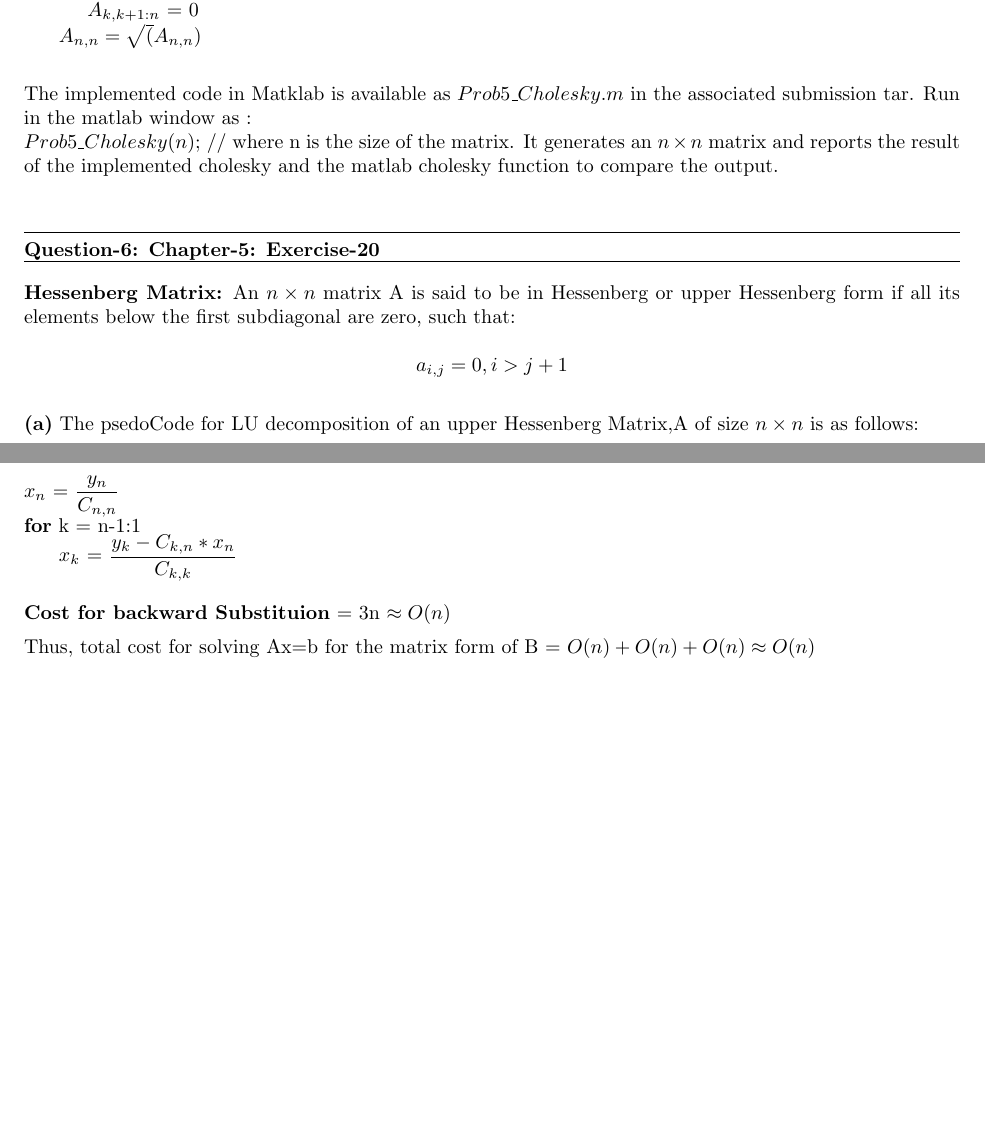
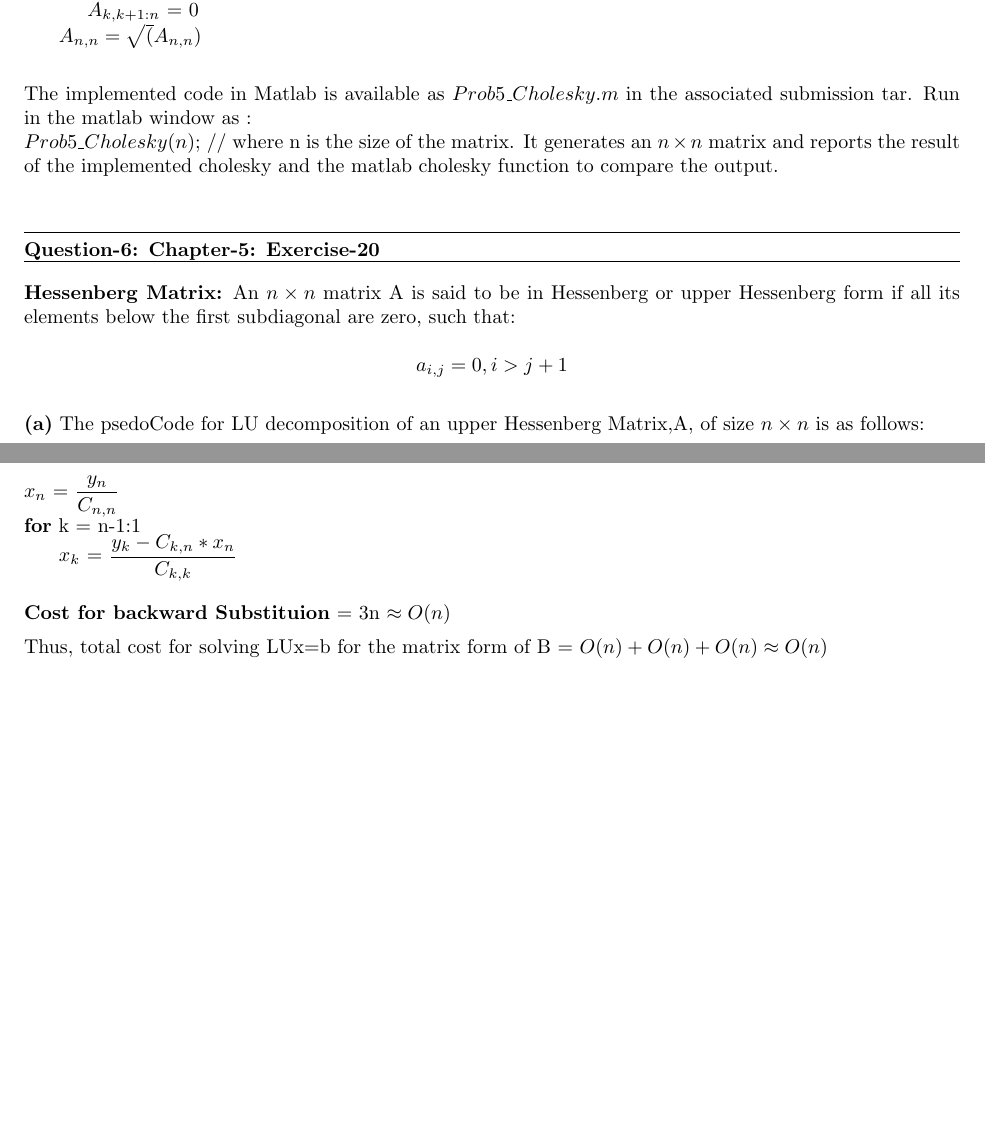
Before and after one commit to arnabd88/ASCI, a LaTeX problem sheet (Assignment3_Submit_u1014840/Assignment3.tex): two parts of pages 5 and 8 of 8, joined at a grey line, cut so that both start at the same text. Compiled offline with pdfLaTeX.

Commit message:
Almost Final

```diff
--- a/Assignment3_Submit_u1014840/Assignment3.tex
+++ b/Assignment3_Submit_u1014840/Assignment3.tex
@@ -169,7 +169,7 @@ The same task performed using LU Decomposition requires $\dfrac{8}{3}n^3 + O(n^2
 \hspace*{1cm}                     $A_{k,k+1:n}$ = 0 \newline
 \hspace*{0.5cm}   $A_{n,n} = \sqrt(A_{n,n})$ \newline
 
-The implemented code in Matklab is available as $Prob5\_Cholesky.m$  in the associated submission tar. Run in the matlab window as :\newline
+The implemented code in Matlab is available as $Prob5\_Cholesky.m$  in the associated submission tar. Run in the matlab window as :\newline
 $Prob5\_Cholesky(n)$;  // where n is the size of the matrix. It generates an $n \times n$ matrix and reports the result of the implemented cholesky and the matlab cholesky function to compare the output. \newline
 
 
@@ -178,7 +178,7 @@ $Prob5\_Cholesky(n)$;  // where n is the size of the matrix. It generates an $n
 \[ a_{i,j} = 0, i>j+1\]
 
 \part{a}
-The psedoCode for LU decomposition of an upper Hessenberg Matrix,A of size $n \times n$ is as follows:\newline
+The psedoCode for LU decomposition of an upper Hessenberg Matrix,A, of size $n \times n$ is as follows:\newline
 \pseudoCode \newline
 \hspace*{0.5cm} \textbf {for} k = 1:n-1 \newline
 \hspace*{1cm}      $l_{k+1,k}$ = $\dfrac{a_{k+1,k}}{a_{k,k}}$ \newline
@@ -306,6 +306,6 @@ Next, for the backward substituion for Ux=y, the computation will follow the bel
 
 \textbf {Cost for backward Substituion} = 3n $\approx O(n)$
 
-Thus, total cost for solving Ax=b for the matrix form of B = $O(n) + O(n) + O(n) \approx O(n)$
+Thus, total cost for solving LUx=b for the matrix form of B = $O(n) + O(n) + O(n) \approx O(n)$
 
 \end{document}
```
Also changed, not shown: Assignment3_Submit_u1014840/Assignment3_Submit_u1014840/Assignment3.pdf, Assignment3_Submit_u1014840/Assignment3_Submit_u1014840/readme.txt (added), Assignment3_Submit_u1014840/Assignment3.tex (6 more changed lines), 4 other files.
